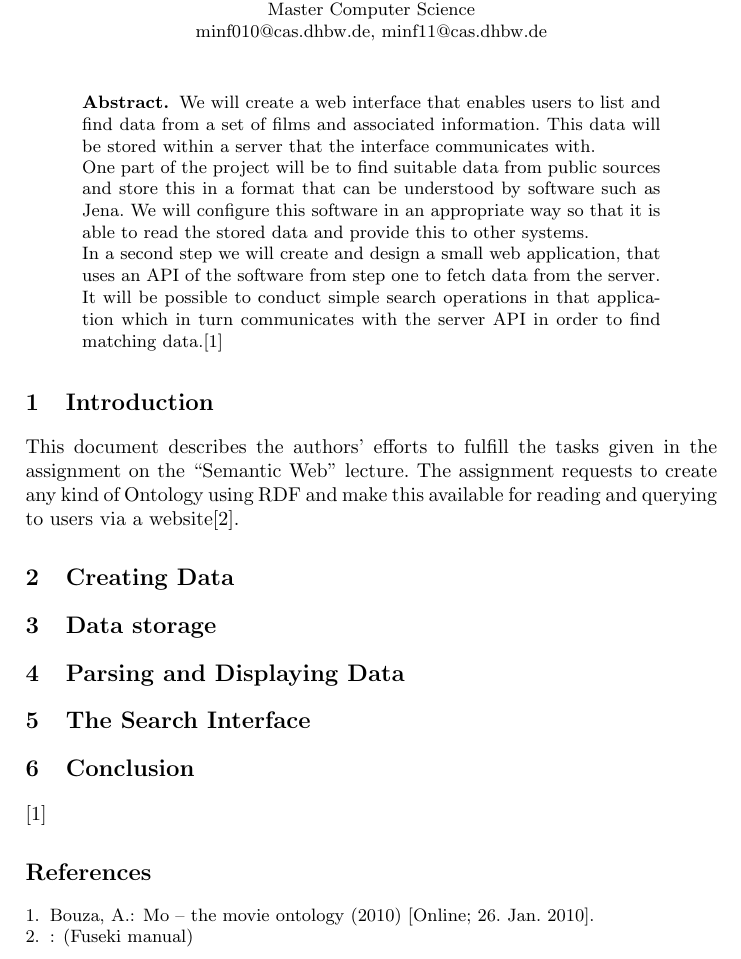
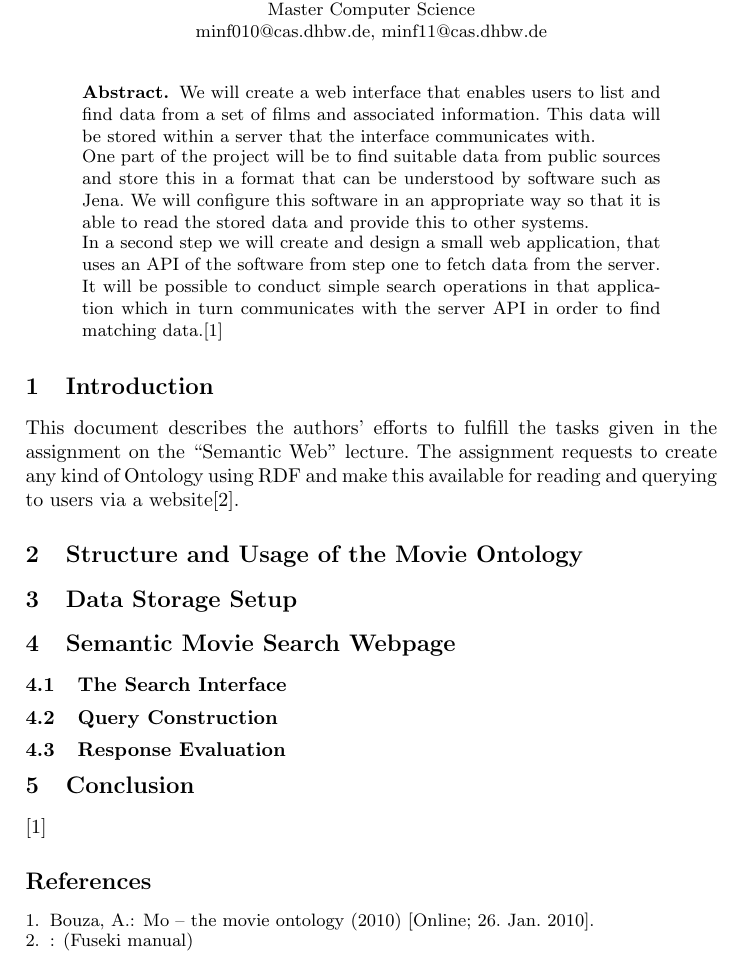
Before and after one commit to seaneble/dhbw_semanticweb, a LaTeX paper (documentation/documentation.tex, which reads documentation/src/data.tex, documentation/src/mechanism.tex, documentation/src/storage.tex): part of the page, cut so that both start at the same text. Compiled offline with LaTeX, dvips and Ghostscript.

Commit message:
changed section titles

```diff
--- a/documentation/documentation.tex
+++ b/documentation/documentation.tex
@@ -26,7 +26,6 @@ In a second step we will create and design a small web application, that uses an
 \input{src/data.tex}
 \input{src/storage.tex}
 \input{src/mechanism.tex}
-\input{src/interface.tex}
 \input{src/conclusion.tex}
 
 \bibliographystyle{splncs}
--- a/documentation/src/data.tex
+++ b/documentation/src/data.tex
@@ -1 +1 @@
-\section{Creating Data}
+\section{Structure and Usage of the Movie Ontology}
--- a/documentation/src/mechanism.tex
+++ b/documentation/src/mechanism.tex
@@ -1 +1,9 @@
-\section{Parsing and Displaying Data}
+\section{Semantic Movie Search Webpage}
+
+\subsection{The Search Interface}
+
+\subsection{Query Construction}
+
+\subsection{Response Evaluation}
+
+% XSL, ...
--- a/documentation/src/storage.tex
+++ b/documentation/src/storage.tex
@@ -1 +1,3 @@
-\section{Data storage}
+\section{Data Storage Setup}
+
+%fuseki setup
```
Also changed, not shown: documentation/documentation.pdf.
